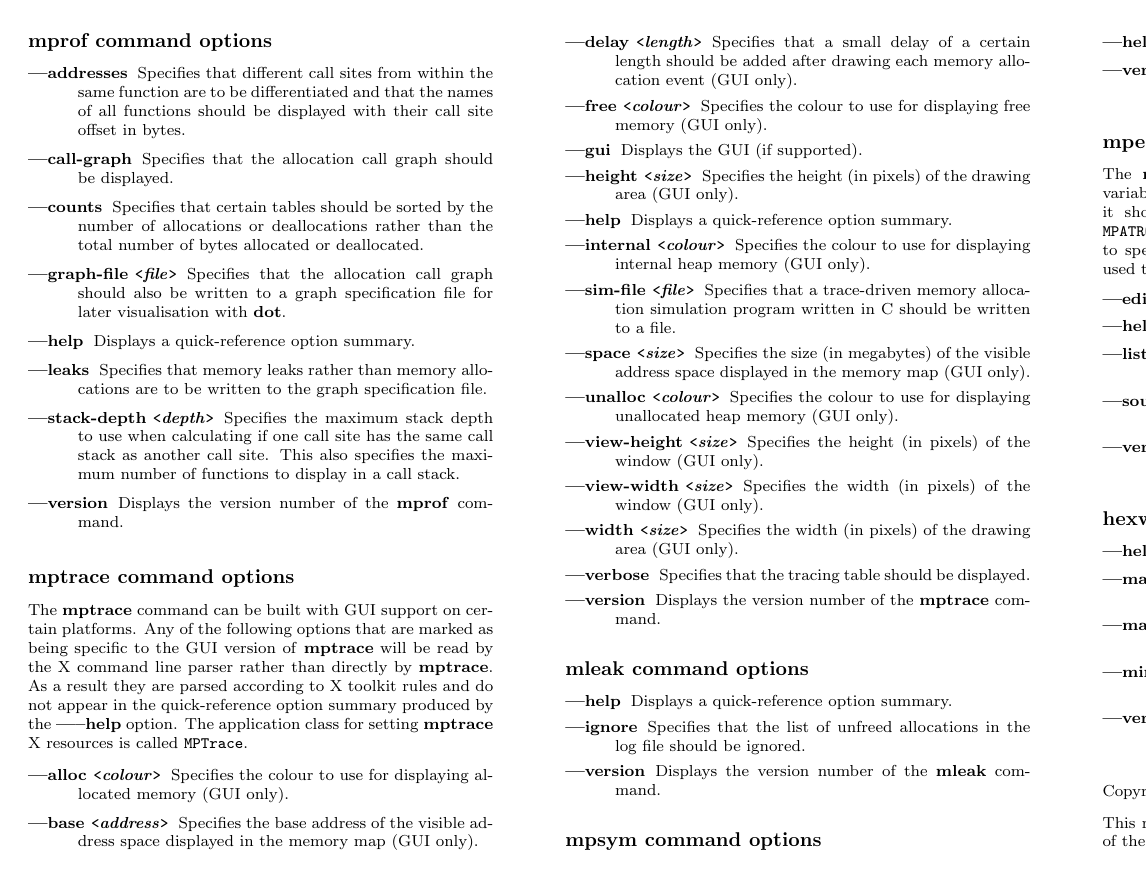
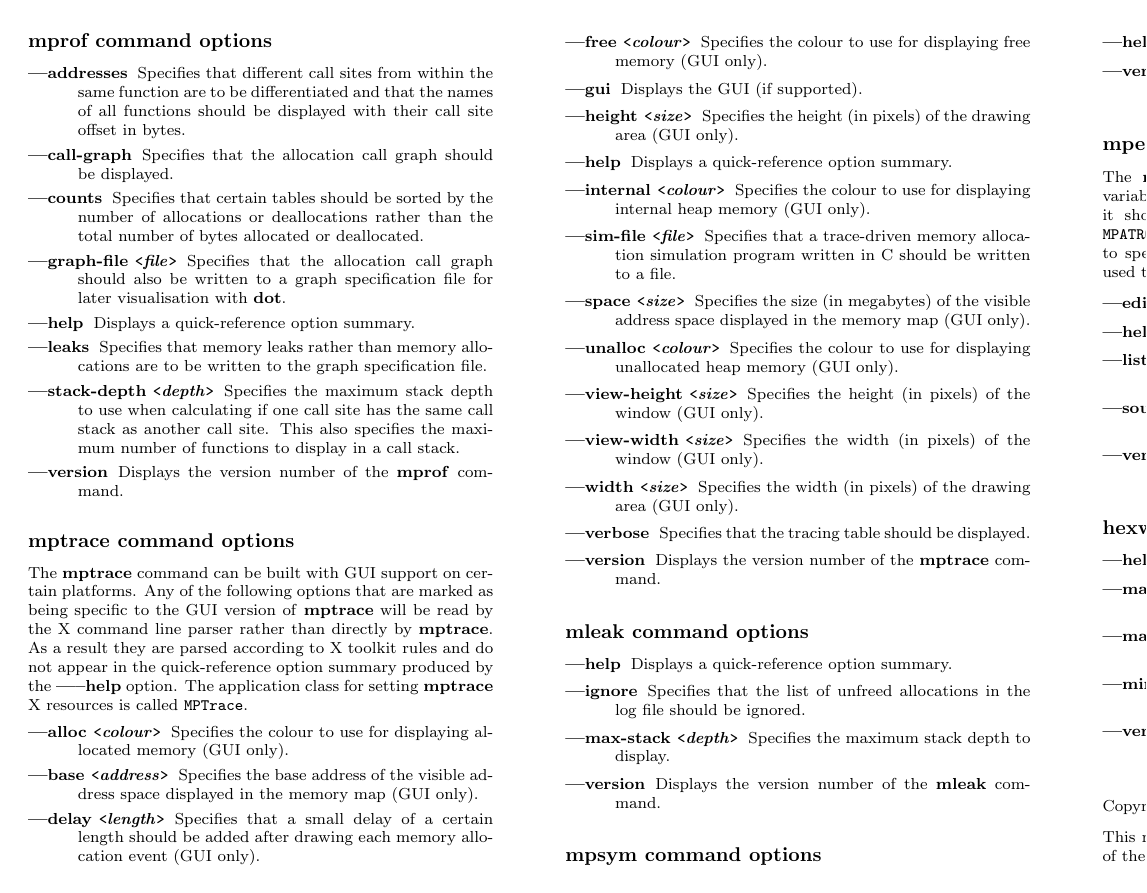
Before and after one commit to groleo/mpatrol, a LaTeX document (doc/refcard.tex): page 4 of 4. Compiled offline with pdfLaTeX.

Commit message:
Added the --max-stack option

```diff
--- a/doc/refcard.tex
+++ b/doc/refcard.tex
@@ -811,6 +811,8 @@ Displays a quick-reference option summary.
 \item[\flag{ignore}]
 Specifies that the list of unfreed allocations in the log file should be
 ignored.
+\item[\flagpar{max-stack}{depth}]
+Specifies the maximum stack depth to display.
 \item[\flag{version}]
 Displays the version number of the \command{mleak} command.
 \end{description}
```
Also changed, not shown: doc/refcard.tex (2 more changed lines), 2 other files.
